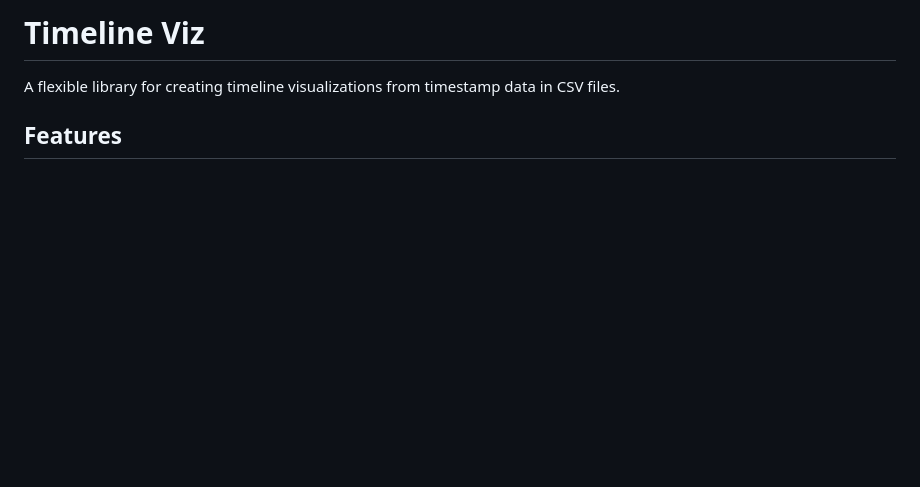
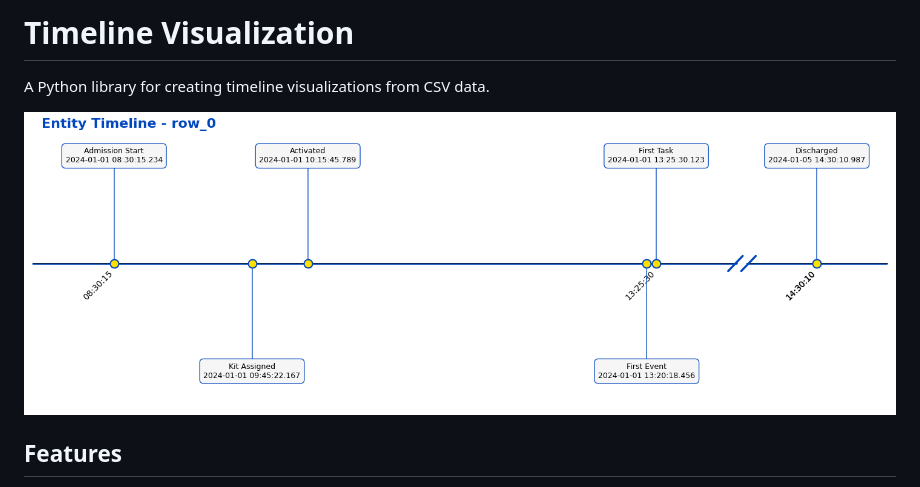
Before and after one commit to garrywilliams/timeline_viz, a Markdown page: README.md, the part around the change. GitHub-like rendering; pictures changed too: images/timeline1.png (added); blank space fills up the shorter version.

Commit message:
Image for readme

```diff
--- a/README.md
+++ b/README.md
@@ -1,6 +1,8 @@
-# Timeline Viz
+# Timeline Visualization
 
-A flexible library for creating timeline visualizations from timestamp data in CSV files.
+A Python library for creating timeline visualizations from CSV data.
+
+![Example Timeline](images/timeline1.png)
 
 ## Features
 
```
